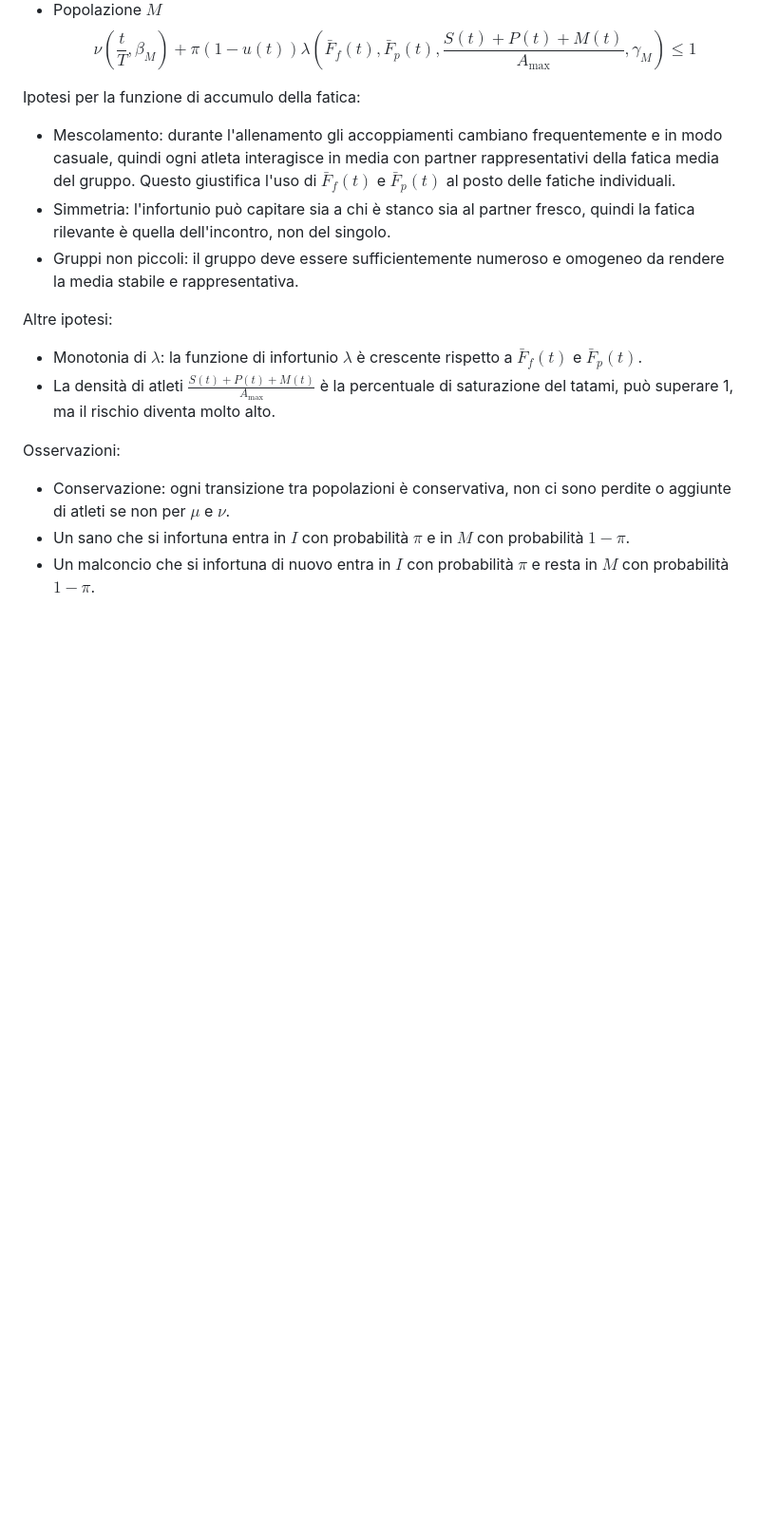
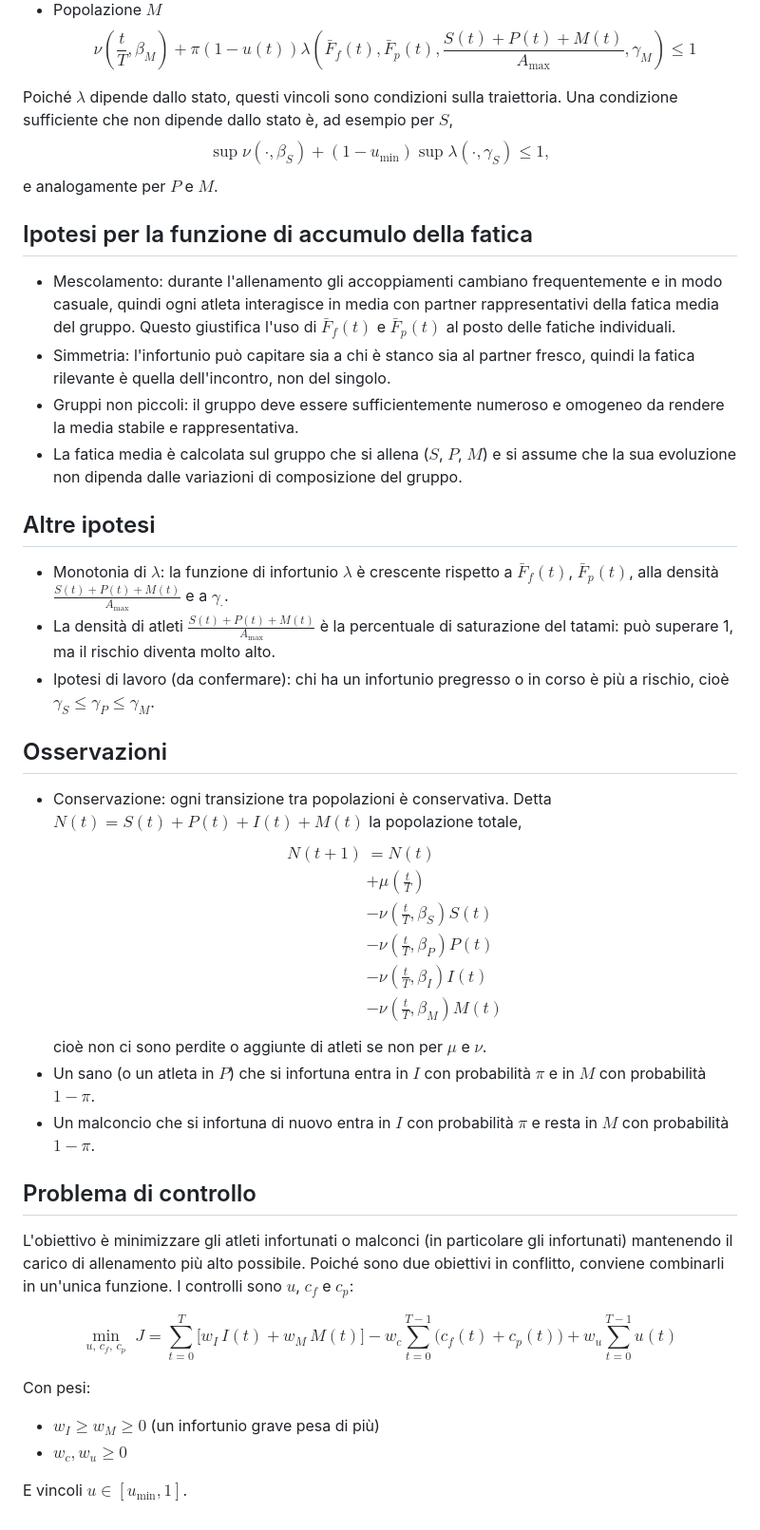
Before and after one commit to Urbani-Ludovico/bachelor-thesis, a Markdown page: modello/modello.md, the part around one of its changes. Shown at 95% size. GitHub-like rendering; blank space fills up the shorter version.

```diff
--- a/modello/modello.md
+++ b/modello/modello.md
@@ -113,19 +128,55 @@ Vincoli:
         \nu\left(\frac{t}{T}, \beta_M\right) + \pi (1 - u(t)) \lambda\left(\bar{F}_f(t), \bar{F}_p(t), \frac{S(t) + P(t) + M(t)}{A_{\max}}, \gamma_M\right) \leq 1
     $$
 
-Ipotesi per la funzione di accumulo della fatica:
+Poiché $\lambda$ dipende dallo stato, questi vincoli sono condizioni sulla traiettoria. Una condizione sufficiente che non dipende dallo stato è, ad esempio per $S$,
+$$
+    \sup \nu(\cdot, \beta_S) + (1 - u_{\min}) \sup \lambda(\cdot, \gamma_S) \leq 1,
+$$
+e analogamente per $P$ e $M$.
+
+
+## Ipotesi per la funzione di accumulo della fatica
 
 - Mescolamento: durante l'allenamento gli accoppiamenti cambiano frequentemente e in modo casuale, quindi ogni atleta interagisce in media con partner rappresentativi della fatica media del gruppo. Questo giustifica l'uso di $\bar{F}_f(t)$ e $\bar{F}_p(t)$ al posto delle fatiche individuali.
 - Simmetria: l'infortunio può capitare sia a chi è stanco sia al partner fresco, quindi la fatica rilevante è quella dell'incontro, non del singolo.
 - Gruppi non piccoli: il gruppo deve essere sufficientemente numeroso e omogeneo da rendere la media stabile e rappresentativa.
+- La fatica media è calcolata sul gruppo che si allena ($S$, $P$, $M$) e si assume che la sua evoluzione non dipenda dalle variazioni di composizione del gruppo.
 
-Altre ipotesi:
 
-- Monotonia di $\lambda$: la funzione di infortunio $\lambda$ è crescente rispetto a $\bar{F}_f(t)$ e $\bar{F}_p(t)$.
-- La densità di atleti $\frac{S(t) + P(t) + M(t)}{A_{\max}}$ è la percentuale di saturazione del tatami, può superare 1, ma il rischio diventa molto alto.
+## Altre ipotesi
 
-Osservazioni:
+- Monotonia di $\lambda$: la funzione di infortunio $\lambda$ è crescente rispetto a $\bar{F}_f(t)$, $\bar{F}_p(t)$, alla densità $\frac{S(t) + P(t) + M(t)}{A_{\max}}$ e a $\gamma_\cdot$.
+- La densità di atleti $\frac{S(t) + P(t) + M(t)}{A_{\max}}$ è la percentuale di saturazione del tatami: può superare 1, ma il rischio diventa molto alto.
+- Ipotesi di lavoro (da confermare): chi ha un infortunio pregresso o in corso è più a rischio, cioè $\gamma_S \leq \gamma_P \leq \gamma_M$.
 
-- Conservazione: ogni transizione tra popolazioni è conservativa, non ci sono perdite o aggiunte di atleti se non per $\mu$ e $\nu$.
-- Un sano che si infortuna entra in $I$ con probabilità $\pi$ e in $M$ con probabilità $1-\pi$.
+
+## Osservazioni
+
+- Conservazione: ogni transizione tra popolazioni è conservativa. Detta $N(t) = S(t) + P(t) + I(t) + M(t)$ la popolazione totale,
+    $$
+        \begin{aligned}
+            N(t+1) &= N(t) \\
+                &+ \mu\left(\frac{t}{T}\right) \\
+                &- \nu\left(\frac{t}{T}, \beta_S\right) S(t) \\
+                &- \nu\left(\frac{t}{T}, \beta_P\right) P(t) \\
+                &- \nu\left(\frac{t}{T}, \beta_I\right) I(t) \\
+                &- \nu\left(\frac{t}{T}, \beta_M\right) M(t)
+        \end{aligned}
+    $$
+    cioè non ci sono perdite o aggiunte di atleti se non per $\mu$ e $\nu$.
+- Un sano (o un atleta in $P$) che si infortuna entra in $I$ con probabilità $\pi$ e in $M$ con probabilità $1-\pi$.
 - Un malconcio che si infortuna di nuovo entra in $I$ con probabilità $\pi$ e resta in $M$ con probabilità $1-\pi$.
+
+
+## Problema di controllo
+L'obiettivo è minimizzare gli atleti infortunati o malconci (in particolare gli infortunati) mantenendo il carico di allenamento più alto possibile. Poiché sono due obiettivi in conflitto, conviene combinarli in un'unica funzione. I controlli sono $u$, $c_f$ e $c_p$:
+
+$$
+    \min_{u,\, c_f,\, c_p} \; J = \sum_{t=0}^{T} \big[ w_I\, I(t) + w_M\, M(t) \big] - w_c \sum_{t=0}^{T-1} \big( c_f(t) + c_p(t) \big) + w_u \sum_{t=0}^{T-1} u(t)
+$$
+
+Con pesi:
+- $w_I \geq w_M \geq 0$ (un infortunio grave pesa di più)
+- $w_c, w_u \geq 0$
+
+E vincoli $u \in [u_{\min}, 1]$.
```
Also changed, not shown: other parts of modello/modello.md (+57 -42 lines).
